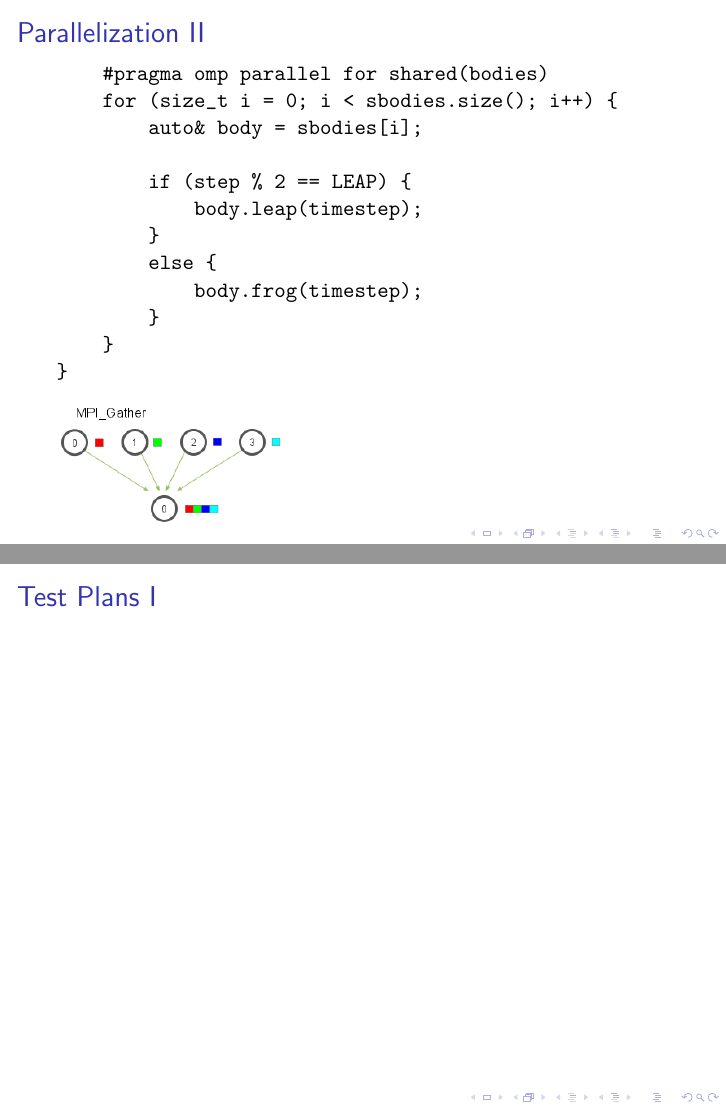
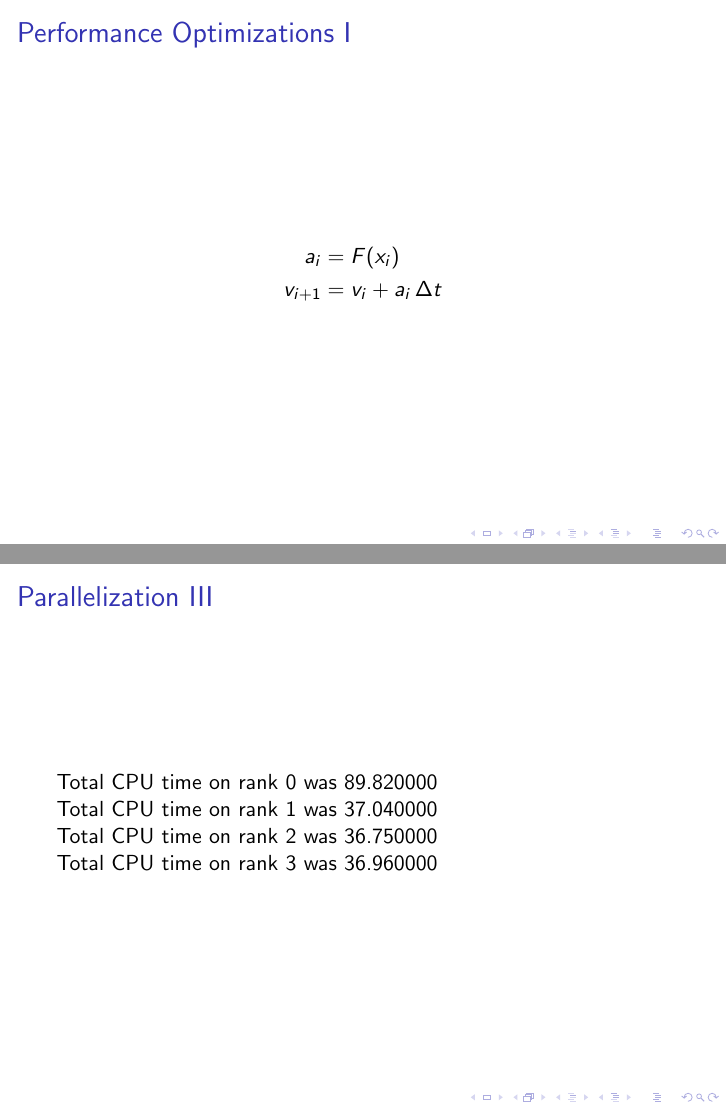
Before and after one commit to MaxwellBo/nbody, LaTeX slides (reports/presentation.tex): pages 20 and 21 of 21 before the commit and pages 18 and 21 of 31 after it, joined at a grey line. Compiled offline with pdfLaTeX.

Commit message:
Update report

```diff
--- a/reports/presentation.tex
+++ b/reports/presentation.tex
@@ -131,6 +131,12 @@ E_\text{k} =\tfrac{1}{2} mv^2
 
 \begin{frame}[allowframebreaks]{Performance Optimizations}
 \section{Performance Optimizations}
+
+\begin{align*}
+a_{i}&=F(x_{i})\\
+v_{i+1}&=v_{i}+a_{i}\,\Delta t
+\end{align*}
+
 \end{frame}
 
 \begin{frame}[allowframebreaks]{Parallelization}
@@ -145,10 +151,59 @@ E_\text{k} =\tfrac{1}{2} mv^2
 
 \includegraphics[width=4cm]{mpi_gather}
 
+\framebreak
+
+Total CPU time on rank 0 was 89.820000
+
+Total CPU time on rank 1 was 37.040000
+
+Total CPU time on rank 2 was 36.750000
+
+Total CPU time on rank 3 was 36.960000
+
 \end{frame}
 
-\begin{frame}[allowframebreaks]{Test Plans}
-\section{Test Plans}
+\begin{frame}[allowframebreaks]{Resultss}
+\section{Results}
+\end{frame}
+
+\begin{frame}[allowframebreaks]{Results}
+\section{???}
+
+\includegraphics[width=8cm]{hmm}
+
+\framebreak
+
+\includegraphics[width=\linewidth]{4096-nodes-tasksPerNode}
+
+\framebreak
+
+\includegraphics[width=\linewidth]{4096-cpusPerTask-tasksPerNode}
+
+\framebreak
+
+\includegraphics[width=\linewidth]{4-cpusPerTask-tasksPerNode}
+
+\framebreak
+
+\includegraphics[width=\linewidth]{1024-cpusPerTask-tasksPerNode-elide_8_tpn}
+
+\framebreak
+
+\includegraphics[width=\linewidth]{16-cpusPerTask-nodes-just_1_tpn}
+
+\framebreak
+
+\includegraphics[width=\linewidth]{64-cpusPerTask-nodes-just_1_tpn}
+
+\framebreak
+
+\includegraphics[width=5.2cm]{256-cpusPerTask-nodes-just_1_tpn}\includegraphics[width=5.2cm]{1024-cpusPerTask-nodes-just_1_tpn}\includegraphics[width=5.2cm]{4096-cpusPerTask-nodes-just_1_tpn}
+
+\framebreak
+
+\includegraphics[width=\linewidth]{scaling}
+
 \end{frame}
 
 \end{document}
```
Also changed, not shown: reports/head.txt (+3 -1 lines), reports/presentation.pdf, 1 other file.
